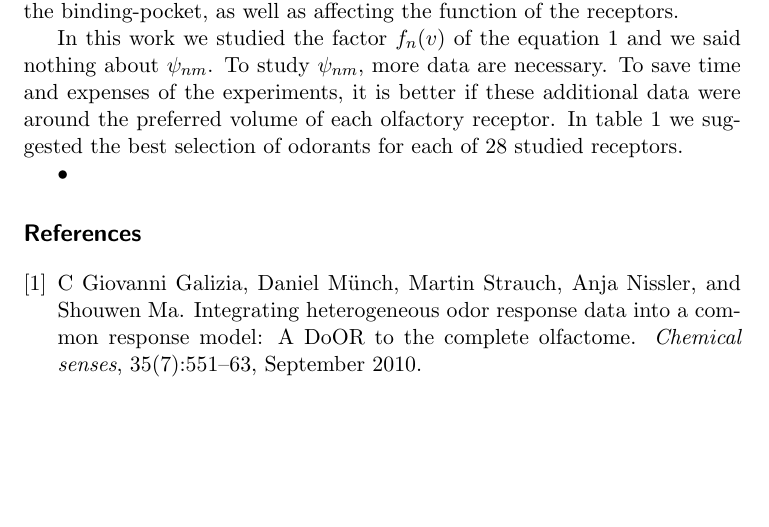
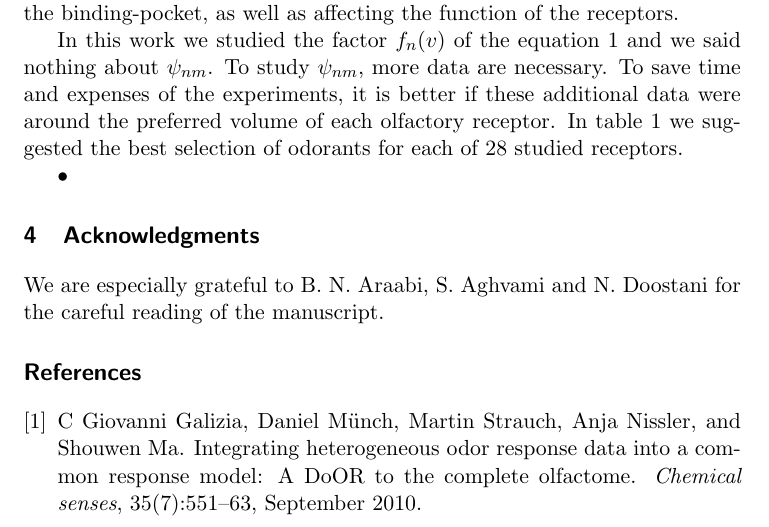
Before and after one commit to hamed/odor-receptor-volume-drosophila, a LaTeX document (binding-pocket.tex): part of page 11 of 11, cut so that both start at the same text, the shorter picture padded with empty space. Compiled offline with pdfLaTeX.

Commit message:
Acknowledgments

```diff
--- a/binding-pocket.tex
+++ b/binding-pocket.tex
@@ -370,6 +370,9 @@ In table \ref{tab:receptor-odorant} we suggested the best selection of odorants
 	\label{tab:receptor-odorant}
 \end{table}•
 
+\section{Acknowledgments}
+We are especially grateful to B. N. Araabi, S. Aghvami and N. Doostani for the careful reading of the manuscript.
+
 \bibliographystyle{plain}
 \bibliography{binding-pocket}
 
```
